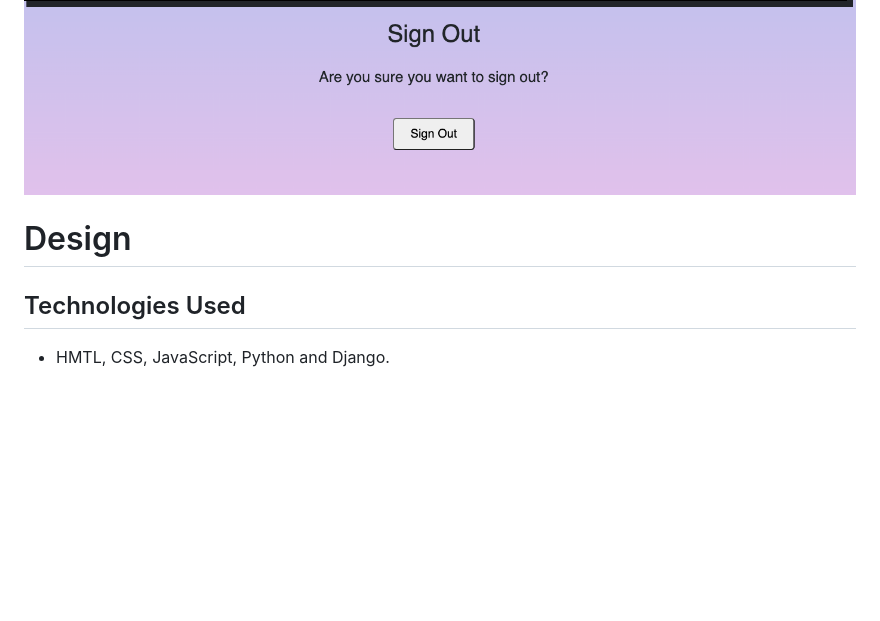
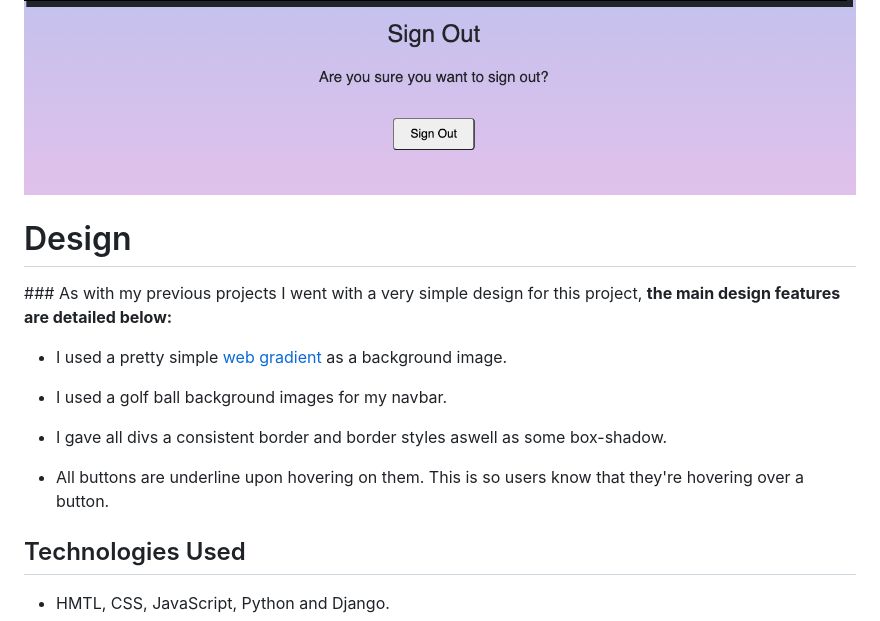
Before and after one commit to Drennan98/TeeTime, a Markdown page: README.md, the part around the change. GitHub-like rendering; blank space fills up the shorter version.

Commit message:
Add some basic design features in readme

```diff
--- a/README.md
+++ b/README.md
@@ -129,9 +129,17 @@ and working my way down the priority list.
 
 ![SignOut Screen](static/images/signoutscreen.png)
 
+# Design
 
+ ### As with my previous projects I went with a very simple design for this project, **the main design features are detailed below:**
 
-# Design
+- I used a pretty simple [web gradient](https://webgradients.com/) as a background image.
+
+- I used a golf ball background images for my navbar.
+
+- I gave all divs a consistent border and border styles aswell as some box-shadow.
+
+- All buttons are underline upon hovering on them. This is so users know that they're hovering over a button.
 
 ## Technologies Used
 
```
